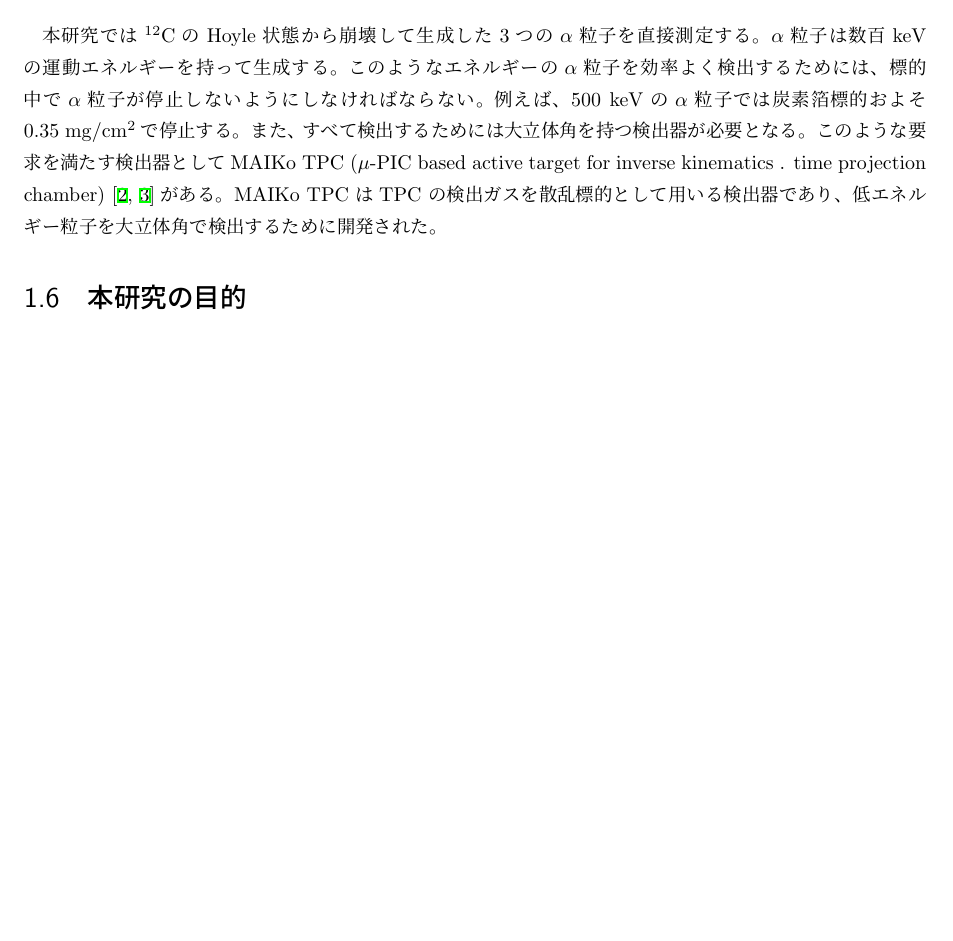
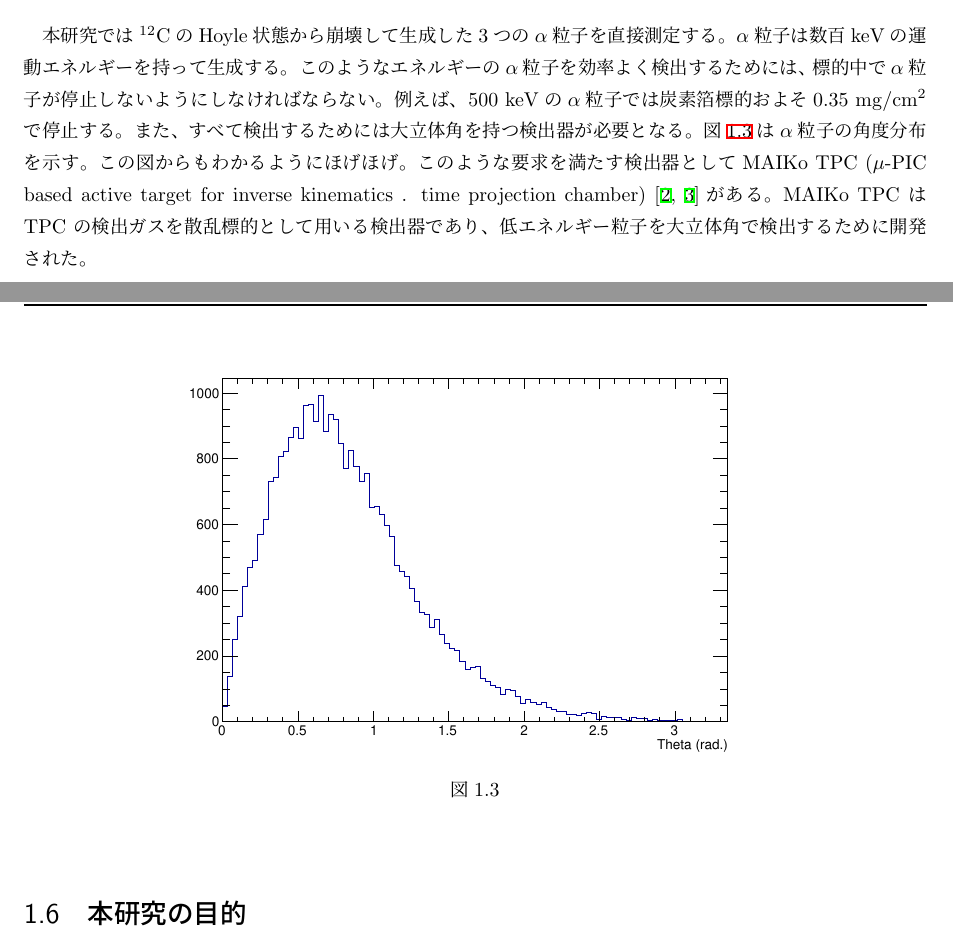
Before and after one commit to takanobu-doi/shuron, a LaTeX thesis (master.tex, which reads intro.tex): part of page 10 of 19 before the commit and two parts of pages 10 and 11 of 21 after it, the two joined at a grey line, cut so that both start at the same text, the shorter picture padded with empty space. Compiled offline with pLaTeX and dvipdfmx.

Commit message:
edit intro

```diff
--- a/intro.tex
+++ b/intro.tex
@@ -180,10 +180,18 @@ $\alpha$粒子は数百$\rm{keV}$の運動エネルギーを持って生成す
 標的中で$\alpha$粒子が停止しないようにしなければならない。
 例えば、$500~\rm{keV}$の$\alpha$粒子では炭素箔標的およそ$0.35~\rm{mg/cm^2}$で停止する。
 また、すべて検出するためには大立体角を持つ検出器が必要となる。% alphaがどのくらいの立体角に産卵するかを言えると尚良
+図\ref{fig::alpha_theta_dist}は$\alpha$粒子の角度分布を示す。
+この図からもわかるようにほげほげ。
 このような要求を満たす検出器としてMAIKo TPC ($\mu$-PIC based active target for inverse kinematics .
 time projection chamber)~\cite{maiko, mupic}がある。
 MAIKo TPC はTPC の検出ガスを散乱標的として用いる検出器であり、
 低エネルギー粒子を大立体角で検出するために開発された。
+\begin{figure}
+  \centering
+  \includegraphics[clip, width=0.7\columnwidth]{eps/alpha_theta_dist.eps}
+  \caption{}
+  \label{fig::alpha_theta_dist}
+\end{figure}
 
 \section{本研究の目的}
 \label{thiswork}
```
Also changed, not shown: master.pdf.
